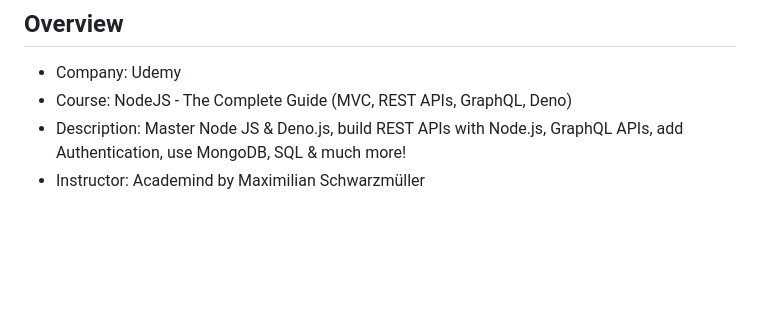
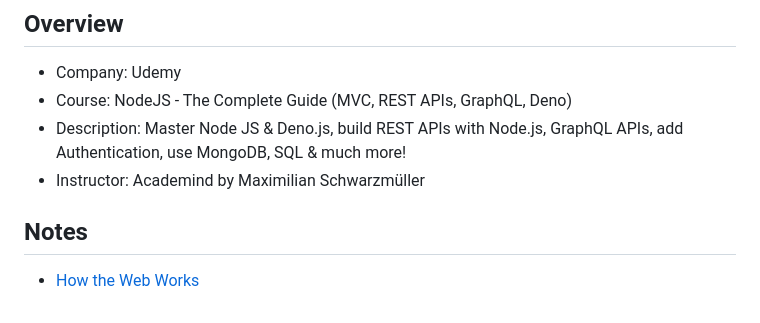
Before and after one commit to peter7cole/udemy-nodejs, a Markdown page: README.md, the part around the change. GitHub-like rendering; blank space fills up the shorter version.

Commit message:
feat(notes): added a note and asset

```diff
--- a/README.md
+++ b/README.md
@@ -9,3 +9,7 @@
 - Course: NodeJS - The Complete Guide (MVC, REST APIs, GraphQL, Deno)
 - Description: Master Node JS & Deno.js, build REST APIs with Node.js, GraphQL APIs, add Authentication, use MongoDB, SQL & much more!
 - Instructor: Academind by Maximilian Schwarzmüller
+
+## Notes
+
+- [How the Web Works](/notes/how_the_web_works.md)
```
Also changed, not shown: notes/how_the_web_works.md (added, +3 -0 lines), assets/how_the_web_works.png (added).
